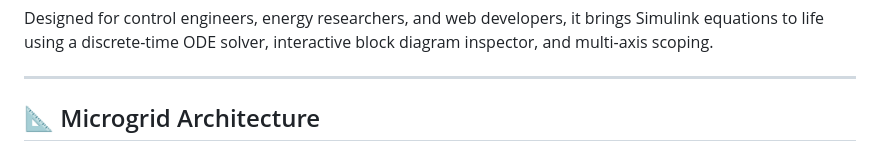
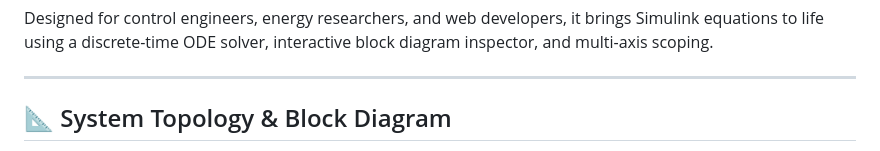
Before and after one commit to NishantJLU/Microgrid-Simulation, a Markdown page: README.md, the part around one of its changes. GitHub-like rendering.

```diff
--- a/README.md
+++ b/README.md
@@ -7,5 +7,5 @@ Designed for control engineers, energy researchers, and web developers, it bring
 
 ---
 
-## 📐 Microgrid Architecture
+## 📐 System Topology & Block Diagram
 
```
Also changed, not shown: other parts of README.md (+54 -7 lines).
